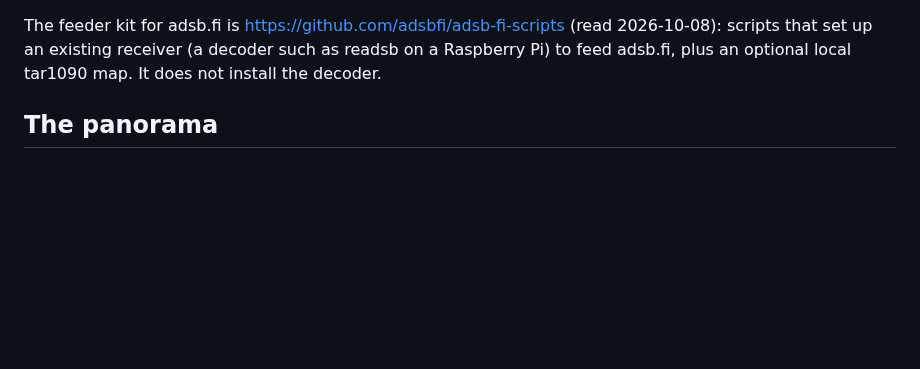
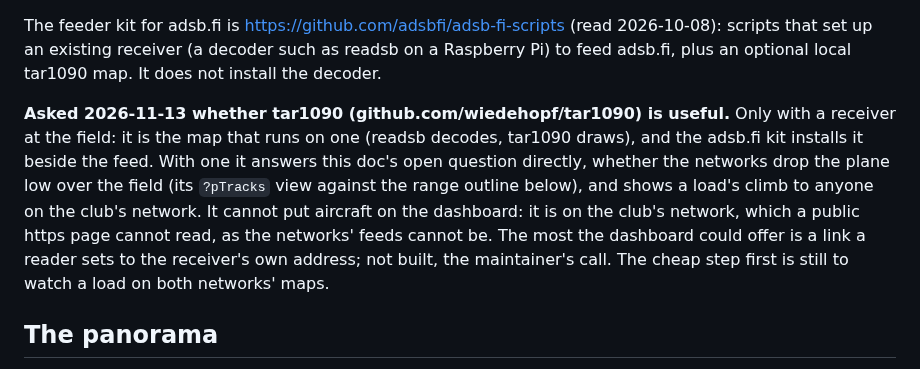
Before and after one commit to amelia-m/lspc-weather, a Markdown page: docs/adsb-receiver.md, the part around the change. Drawn GitHub-style; blank space fills up the shorter version.

Commit message:
Docs: whether tar1090 is useful (asked 2026-11-13): with a receiver at the field, not on the dashboard
Co-Authored-By: Claude Fable 5.1 <noreply@anthropic.com>
Claude-Session: https://claude.ai/code/session_01PwvQJS4FhUuPgRjZimqDac

```diff
--- a/docs/adsb-receiver.md
+++ b/docs/adsb-receiver.md
@@ -29,6 +29,18 @@ The feeder kit for adsb.fi is <https://github.com/adsbfi/adsb-fi-scripts>
 (read 2026-10-08): scripts that set up an existing receiver (a decoder such
 as readsb on a Raspberry Pi) to feed adsb.fi, plus an optional local
 tar1090 map. It does not install the decoder.
+
+**Asked 2026-11-13 whether tar1090 (github.com/wiedehopf/tar1090) is
+useful.** Only with a receiver at the field: it is the map that runs on
+one (readsb decodes, tar1090 draws), and the adsb.fi kit installs it
+beside the feed. With one it answers this doc's open question directly,
+whether the networks drop the plane low over the field (its `?pTracks`
+view against the range outline below), and shows a load's climb to anyone
+on the club's network. It cannot put aircraft on the dashboard: it is on
+the club's network, which a public https page cannot read, as the networks'
+feeds cannot be. The most the dashboard could offer is a link a reader
+sets to the receiver's own address; not built, the maintainer's call. The
+cheap step first is still to watch a load on both networks' maps.
 
 ## The panorama
 
```
